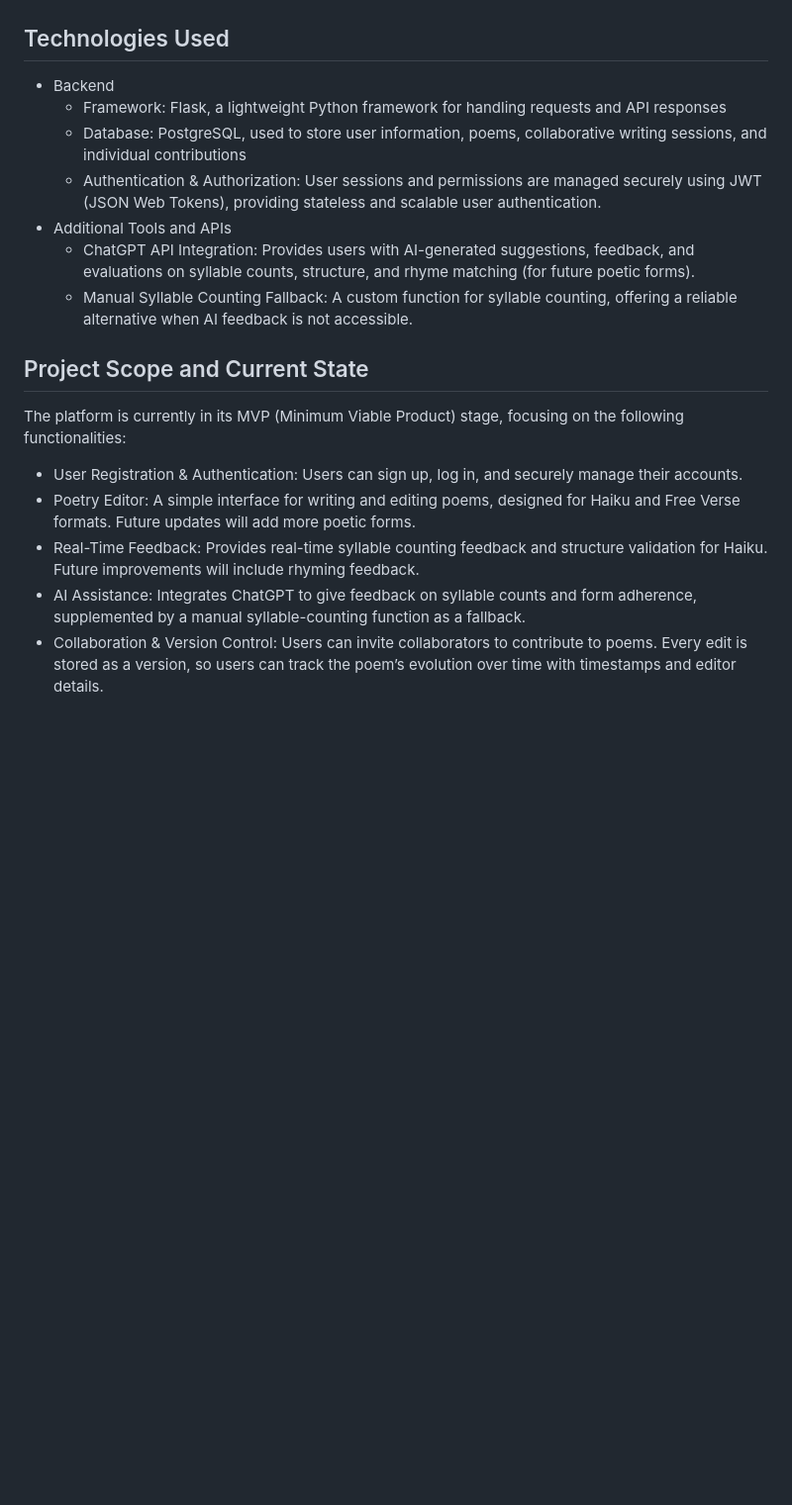
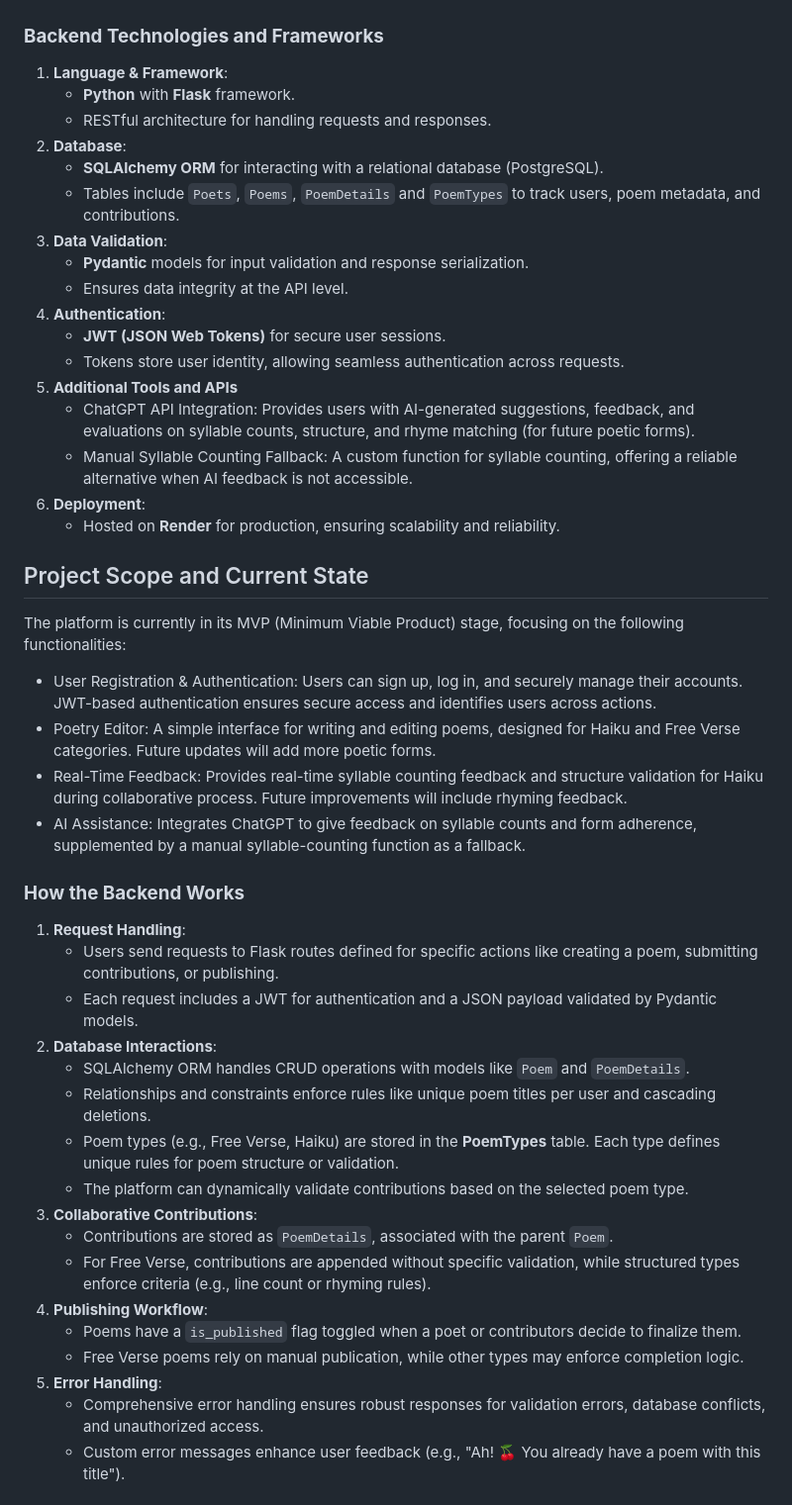
Before and after one commit to elis-elis/poeticaVena, a Markdown page: README.md, the part around the change printed below. Shown: that part at 99% size. GitHub-like rendering; blank space fills up the shorter version.

```diff
--- a/README.md
+++ b/README.md
@@ -11,24 +13,52 @@
 
 ![Screenshot-wireframe_poeticaVena.png](Screenshot-wireframe_poeticaVena.png)
 
-## Technologies Used
+### **Backend Technologies and Frameworks**
 
-- Backend
-  - Framework: Flask, a lightweight Python framework for handling requests and API responses
-  - Database: PostgreSQL, used to store user information, poems, collaborative writing sessions, and individual contributions
-  - Authentication & Authorization: User sessions and permissions are managed securely using JWT (JSON Web Tokens), providing stateless and scalable user authentication.
-- Additional Tools and APIs
-  - ChatGPT API Integration: Provides users with AI-generated suggestions, feedback, and evaluations on syllable counts, structure, and rhyme matching (for future poetic forms).
-  - Manual Syllable Counting Fallback: A custom function for syllable counting, offering a reliable alternative when AI feedback is not accessible.
+1. **Language & Framework**:
+    - **Python** with **Flask** framework.
+    - RESTful architecture for handling requests and responses.
+2. **Database**:
+    - **SQLAlchemy ORM** for interacting with a relational database (PostgreSQL).
+    - Tables include `Poets`, `Poems`,  `PoemDetails` and `PoemTypes`  to track users, poem metadata, and contributions.
+3. **Data Validation**:
+    - **Pydantic** models for input validation and response serialization.
+    - Ensures data integrity at the API level.
+4. **Authentication**:
+    - **JWT (JSON Web Tokens)** for secure user sessions.
+    - Tokens store user identity, allowing seamless authentication across requests.
+5. **Additional Tools and APIs**
+    - ChatGPT API Integration: Provides users with AI-generated suggestions, feedback, and evaluations on syllable counts, structure, and rhyme matching (for future poetic forms).
+    - Manual Syllable Counting Fallback: A custom function for syllable counting, offering a reliable alternative when AI feedback is not accessible.
+6. **Deployment**:
+    - Hosted on **Render** for production, ensuring scalability and reliability.
 
 ## Project Scope and Current State
 
 The platform is currently in its MVP (Minimum Viable Product) stage, focusing on the following functionalities:
 
-- User Registration & Authentication: Users can sign up, log in, and securely manage their accounts.
-- Poetry Editor: A simple interface for writing and editing poems, designed for Haiku and Free Verse formats. Future updates will add more poetic forms.
-- Real-Time Feedback: Provides real-time syllable counting feedback and structure validation for Haiku. Future improvements will include rhyming feedback.
+- User Registration & Authentication: Users can sign up, log in, and securely manage their accounts. JWT-based authentication ensures secure access and identifies users across actions.
+- Poetry Editor: A simple interface for writing and editing poems, designed for Haiku and Free Verse categories. Future updates will add more poetic forms.
+- Real-Time Feedback: Provides real-time syllable counting feedback and structure validation for Haiku during collaborative process. Future improvements will include rhyming feedback.
 - AI Assistance: Integrates ChatGPT to give feedback on syllable counts and form adherence, supplemented by a manual syllable-counting function as a fallback.
-- Collaboration & Version Control:
-Users can invite collaborators to contribute to poems.
-Every edit is stored as a version, so users can track the poem’s evolution over time with timestamps and editor details.
+
+### **How the Backend Works**
+
+1. **Request Handling**:
+    - Users send requests to Flask routes defined for specific actions like creating a poem, submitting contributions, or publishing.
+    - Each request includes a JWT for authentication and a JSON payload validated by Pydantic models.
+2. **Database Interactions**:
+    - SQLAlchemy ORM handles CRUD operations with models like `Poem` and `PoemDetails`.
+    - Relationships and constraints enforce rules like unique poem titles per user and cascading deletions.
+    - Poem types (e.g., Free Verse, Haiku) are stored in the **PoemTypes** table. Each type defines unique rules for poem structure or validation.
+    - The platform can dynamically validate contributions based on the selected poem type.
+3. **Collaborative Contributions**:
+    - Contributions are stored as `PoemDetails`, associated with the parent `Poem`.
+    - For Free Verse, contributions are appended without specific validation, while structured types enforce criteria (e.g., line count or rhyming rules).
+4. **Publishing Workflow**:
+    - Poems have a `is_published` flag toggled when a poet or contributors decide to finalize them.
+    - Free Verse poems rely on manual publication, while other types may enforce completion logic.
+5. **Error Handling**:
+    - Comprehensive error handling ensures robust responses for validation errors, database conflicts, and unauthorized access.
+    - Custom error messages enhance user feedback (e.g., "Ah! 🍒 You already have a poem with this title").
+
```
Also changed, not shown: other parts of README.md (+34 -6 lines), Screenshot_poeticaVENA_by_e..png (added), 4 other files.
